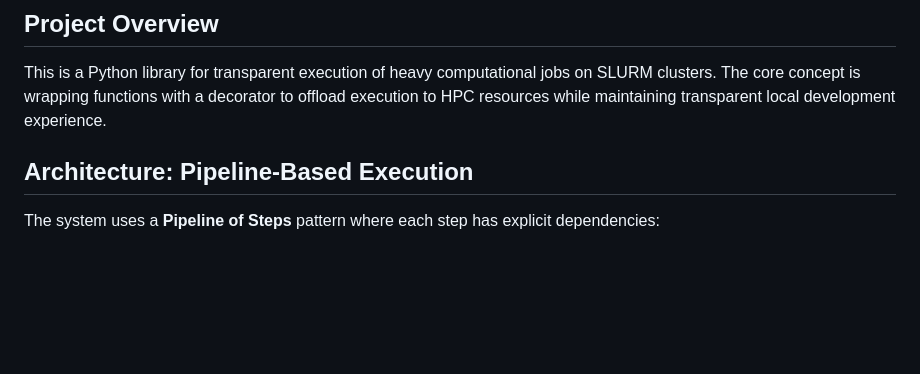
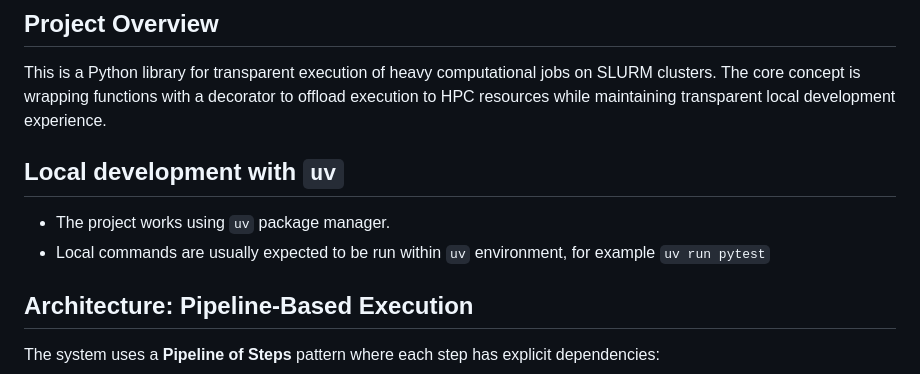
Before and after one commit to StaszekM/slurm-executor, a Markdown page: .github/copilot-instructions.md, the part around the change. GitHub-like rendering; blank space fills up the shorter version.

Commit message:
Add information about uv in copilot instructions

```diff
--- a/.github/copilot-instructions.md
+++ b/.github/copilot-instructions.md
@@ -2,6 +2,11 @@
 
 ## Project Overview
 This is a Python library for transparent execution of heavy computational jobs on SLURM clusters. The core concept is wrapping functions with a decorator to offload execution to HPC resources while maintaining transparent local development experience.
+
+## Local development with `uv`
+
+- The project works using `uv` package manager.
+- Local commands are usually expected to be run within `uv` environment, for example `uv run pytest`
 
 ## Architecture: Pipeline-Based Execution
 
```
